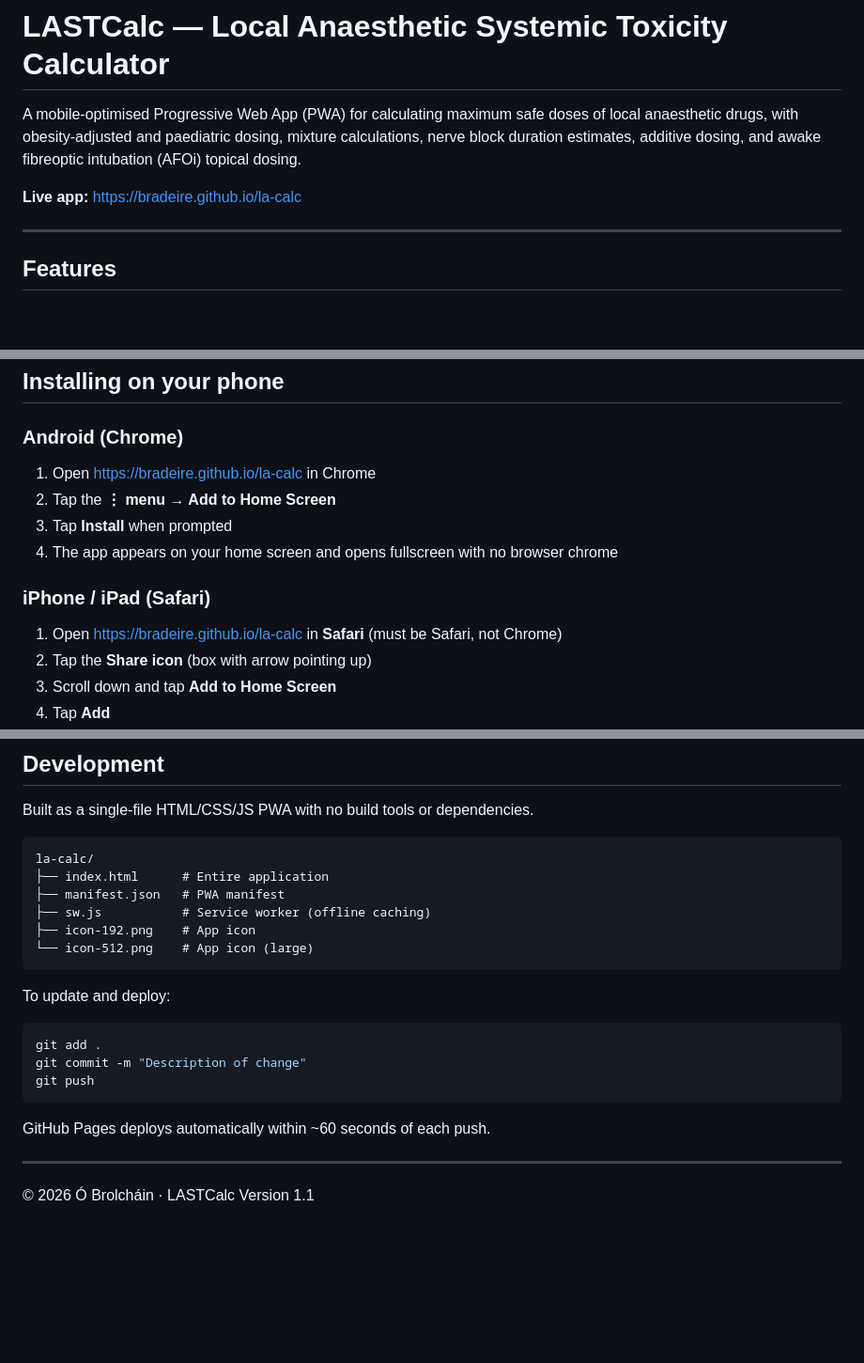
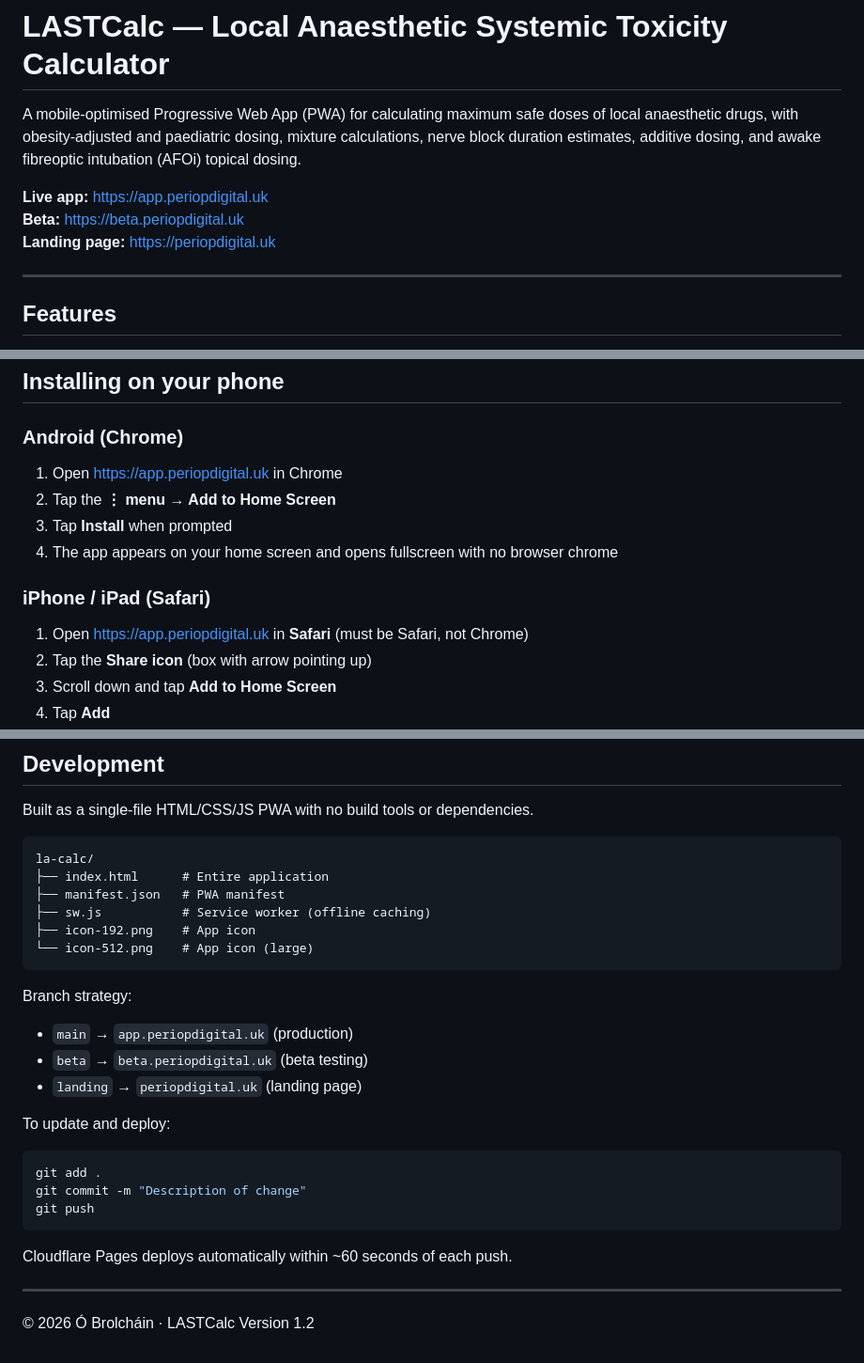
Before and after one commit to bradeire/la-calc, a Markdown page: README.md, 3 parts joined by grey strips. Shown at 94% size. Rendered like a GitHub page; blank space fills up the shorter version.

Commit message:
Update README: Cloudflare URLs, branch strategy, v1.2

````diff
--- a/README.md
+++ b/README.md
@@ -2,7 +2,9 @@
 
 A mobile-optimised Progressive Web App (PWA) for calculating maximum safe doses of local anaesthetic drugs, with obesity-adjusted and paediatric dosing, mixture calculations, nerve block duration estimates, additive dosing, and awake fibreoptic intubation (AFOi) topical dosing.
 
-**Live app:** https://bradeire.github.io/la-calc
+**Live app:** https://app.periopdigital.uk
+**Beta:** https://beta.periopdigital.uk
+**Landing page:** https://periopdigital.uk
 
 ---
 
@@ -24,13 +26,13 @@ A mobile-optimised Progressive Web App (PWA) for calculating maximum safe doses
 ## Installing on your phone
 
 ### Android (Chrome)
-1. Open https://bradeire.github.io/la-calc in Chrome
+1. Open https://app.periopdigital.uk in Chrome
 2. Tap the **⋮ menu → Add to Home Screen**
 3. Tap **Install** when prompted
 4. The app appears on your home screen and opens fullscreen with no browser chrome
 
 ### iPhone / iPad (Safari)
-1. Open https://bradeire.github.io/la-calc in **Safari** (must be Safari, not Chrome)
+1. Open https://app.periopdigital.uk in **Safari** (must be Safari, not Chrome)
 2. Tap the **Share icon** (box with arrow pointing up)
 3. Scroll down and tap **Add to Home Screen**
 4. Tap **Add**
@@ -89,6 +91,11 @@ la-calc/
 └── icon-512.png    # App icon (large)
 ```
 
+Branch strategy:
+- `main` → `app.periopdigital.uk` (production)
+- `beta` → `beta.periopdigital.uk` (beta testing)
+- `landing` → `periopdigital.uk` (landing page)
+
 To update and deploy:
 ```bash
 git add .
@@ -96,8 +103,8 @@ git commit -m "Description of change"
 git push
 ```
 
-GitHub Pages deploys automatically within ~60 seconds of each push.
+Cloudflare Pages deploys automatically within ~60 seconds of each push.
 
 ---
 
-© 2026 Ó Brolcháin · LASTCalc Version 1.1
+© 2026 Ó Brolcháin · LASTCalc Version 1.2
````
